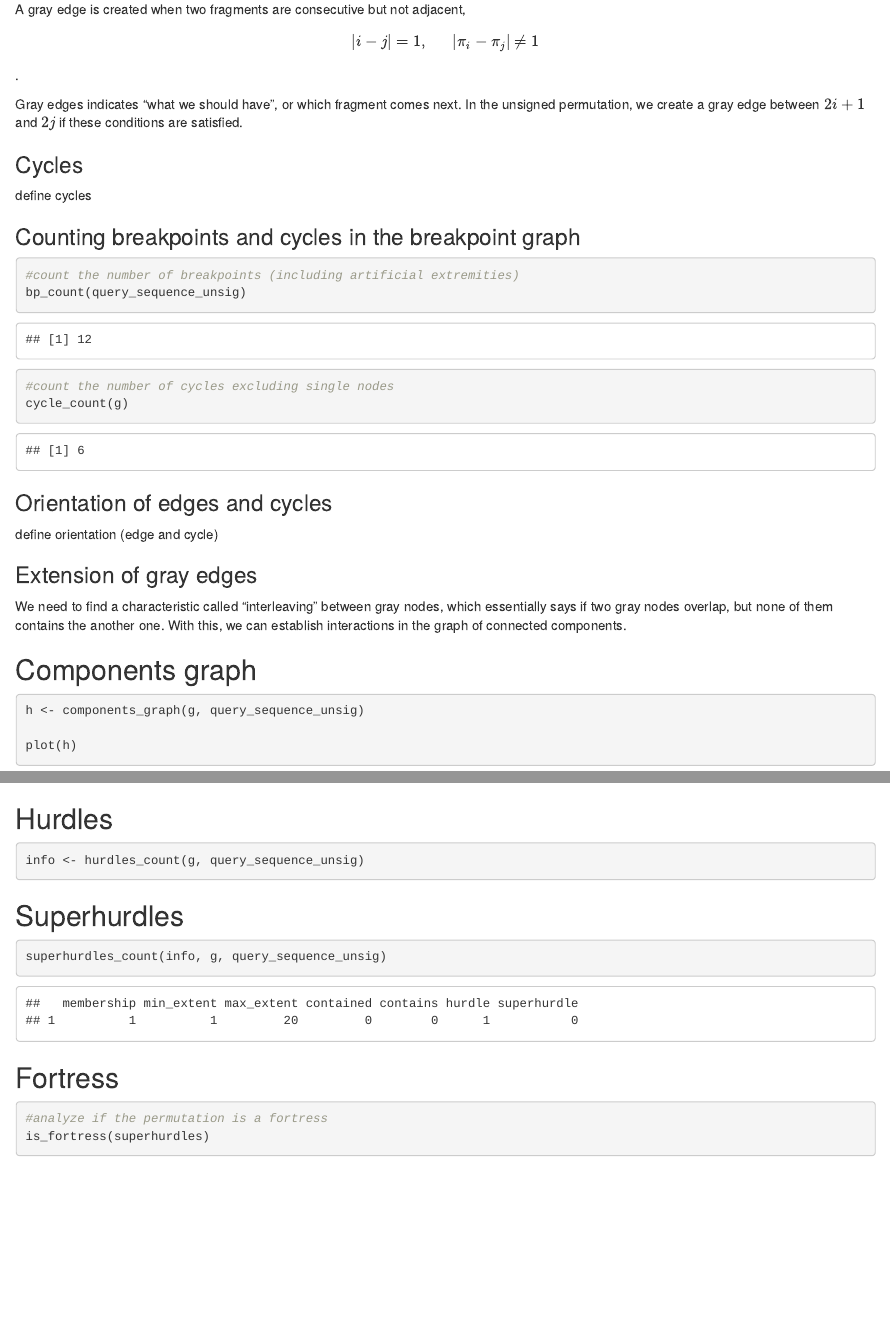
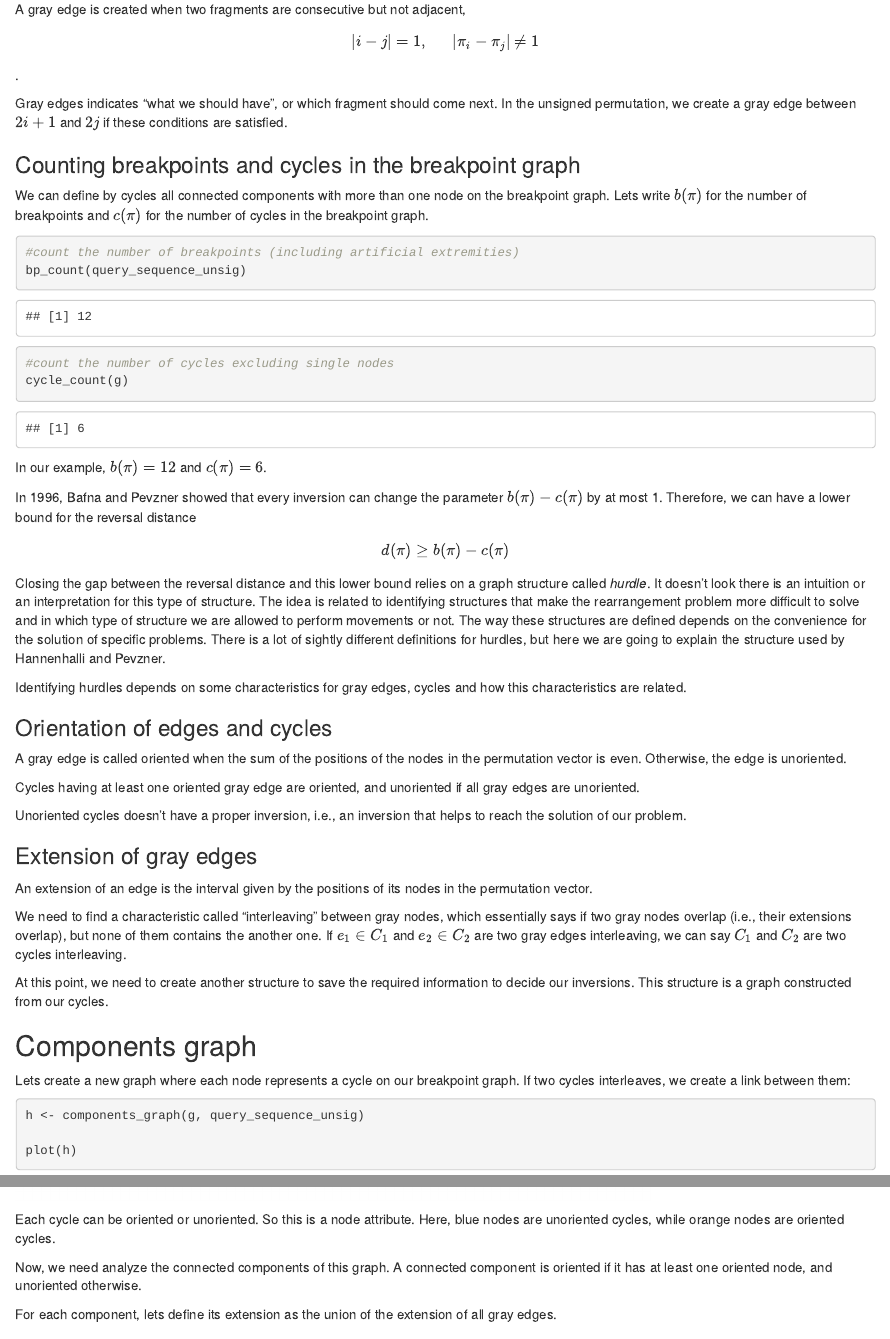
Before and after one commit to oist/GenomicBreaks, an R Markdown document (vignettes/GenomeRearrangementAlgorithm.Rmd): the page in a window 1100 px wide, from 3140 px down, and a second part further down, joined at a grey line. Rendered offline with R 4.5, knitr and Pandoc, with nearby package versions; code that draws random numbers runs with fixed seeds of ours; some code elsewhere in the file could not run offline.

Commit message:
Updating algorithm explanation

````diff
--- a/vignettes/GenomeRearrangementAlgorithm.Rmd
+++ b/vignettes/GenomeRearrangementAlgorithm.Rmd
@@ -102,13 +102,11 @@ A gray edge is created when two fragments are consecutive but not adjacent,
 
 $$ |i-j|= 1, ~~~~~~ |\pi_i - \pi_j|\neq 1  $$.
 
-Gray edges indicates "what we should have", or which fragment comes next. In the unsigned permutation, we create a gray edge between $2i+1$ and $2j$ if these conditions are satisfied.
-
-### Cycles
-
-define cycles
+Gray edges indicates "what we should have", or which fragment should come next. In the unsigned permutation, we create a gray edge between $2i+1$ and $2j$ if these conditions are satisfied.
 
 ### Counting breakpoints and cycles in the breakpoint graph
+
+We can define by cycles all connected components with more than one node on the breakpoint graph. Lets write $b(\pi)$ for the number of breakpoints and $c(\pi)$ for the number of cycles in the breakpoint graph.
 
 ```{r Count breakpoints and cycles}
 
@@ -118,16 +116,34 @@ bp_count(query_sequence_unsig)
 #count the number of cycles excluding single nodes
 cycle_count(g)
 ```
+In our example, $b(\pi)=12$ and $c(\pi)=6$.
+
+In 1996, Bafna and Pevzner showed that every inversion can change the parameter $b(\pi) - c(\pi)$ by at most 1. Therefore, we can have a lower bound for the reversal distance
+
+$$d(\pi) \geq b(\pi) - c(\pi)$$
+Closing the gap between the reversal distance and this lower bound relies on a graph structure called *hurdle*. It doesn't look there is an intuition or an interpretation for this type of structure. The idea is related to identifying structures that make the rearrangement problem more difficult to solve and in which type of structure we are allowed to perform movements or not. The way these structures are defined depends on the convenience for the solution of specific problems. There is a lot of sightly different definitions for hurdles, but here we are going to explain the structure used by Hannenhalli and Pevzner.
+
+Identifying hurdles depends on some characteristics for gray edges, cycles and how this characteristics are related.
 
 ### Orientation of edges and cycles
 
-define orientation (edge and cycle)
+A gray edge is called oriented when the sum of the positions of the nodes in the permutation vector is even. Otherwise, the edge is unoriented.
+
+Cycles having at least one oriented gray edge are oriented, and unoriented if all gray edges are unoriented.
+
+Unoriented cycles doesn't have a proper inversion, i.e., an inversion that helps to reach the solution of our problem.
 
 ### Extension of gray edges
 
-We need to find a characteristic called "interleaving" between gray nodes, which essentially says if two gray nodes overlap, but none of them contains the another one. With this, we can establish interactions in the graph of connected components.
+An extension of an edge is the interval given by the positions of its nodes in the permutation vector.
+
+We need to find a characteristic called "interleaving" between gray nodes, which essentially says if two gray nodes overlap (i.e., their extensions overlap), but none of them contains the another one. If $e_1 \in C_1$ and $e_2 \in C_2$ are two gray edges interleaving, we can say $C_1$ and $C_2$ are two cycles interleaving.
+
+At this point, we need to create another structure to save the required information to decide our inversions. This structure is a graph constructed from our cycles.
 
 ## Components graph
+
+Lets create a new graph where each node represents a cycle on our breakpoint graph. If two cycles interleaves, we create a link between them:
 
 ```{r}
 h <- components_graph(g, query_sequence_unsig)
@@ -135,7 +151,15 @@ h <- components_graph(g, query_sequence_unsig)
 plot(h)
 ```
 
+Each cycle can be oriented or unoriented. So this is a node attribute. Here, blue nodes are unoriented cycles, while orange nodes are oriented cycles.
+
+Now, we need analyze the connected components of this graph. A connected component is oriented if it has at least one oriented node, and unoriented otherwise.
+
+For each component, lets define its extension as the union of the extension of all gray edges.
+
 ## Hurdles
+
+
 
 ```{r Counting hurdles and superhurdles}
 
````
Also changed, not shown: vignettes/GenomeRearrangementAlgorithm.Rmd (2 more changed lines).
